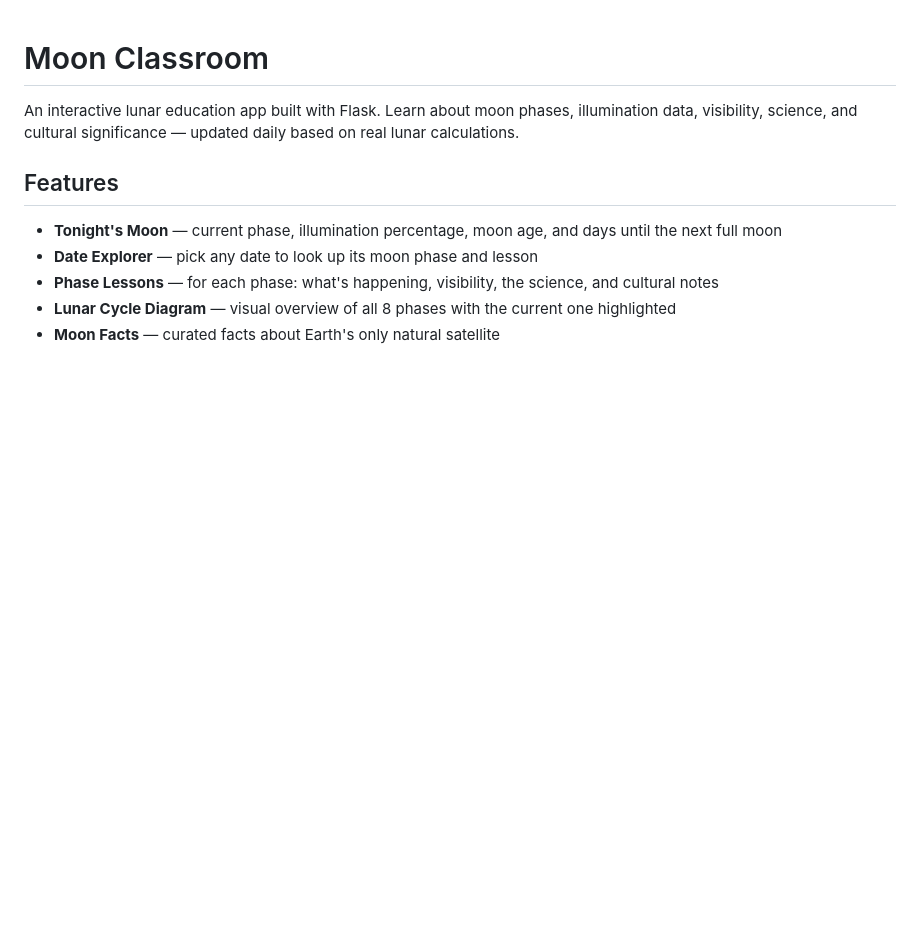
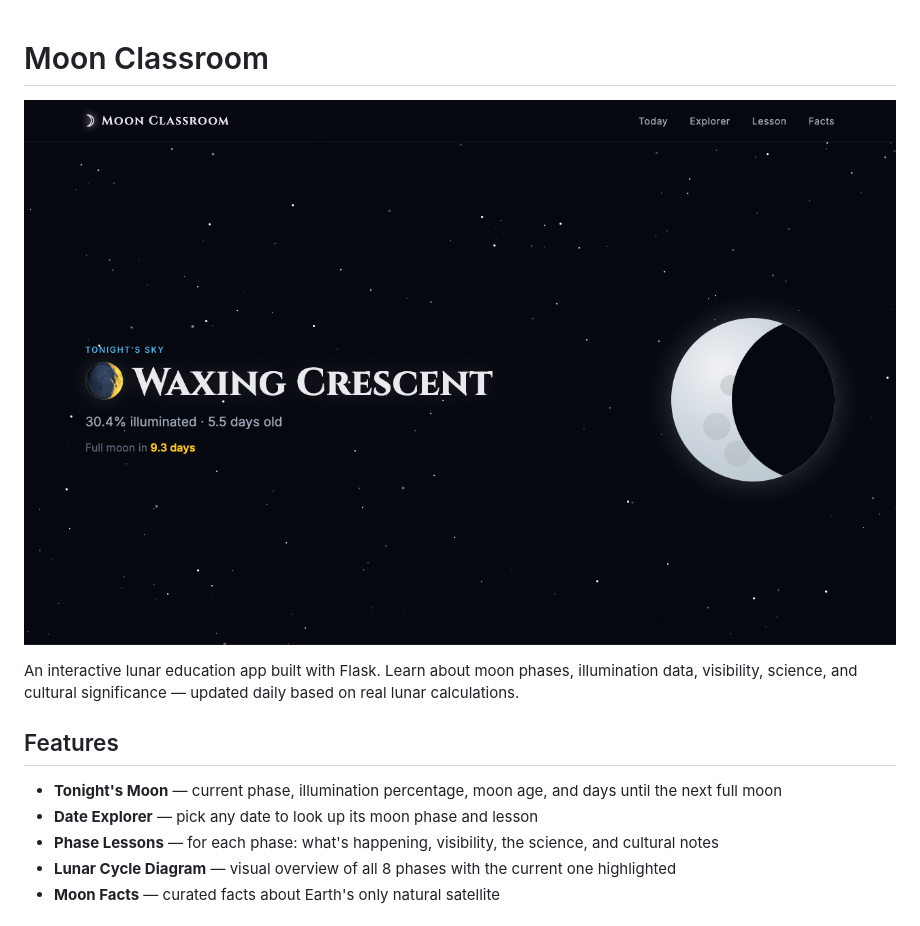
Before and after one commit to tholewis/moon-classroom, a Markdown page: README.md, the part around the change. Drawn GitHub-style; pictures changed too: docs/screenshot.png (added); blank space fills up the shorter version.

Commit message:
Add screenshot to README

```diff
--- a/README.md
+++ b/README.md
@@ -1,4 +1,6 @@
 # Moon Classroom
+
+![Moon Classroom screenshot](docs/screenshot.png)
 
 An interactive lunar education app built with Flask. Learn about moon phases, illumination data, visibility, science, and cultural significance — updated daily based on real lunar calculations.
 
```
Also changed, not shown: 1 other file.
